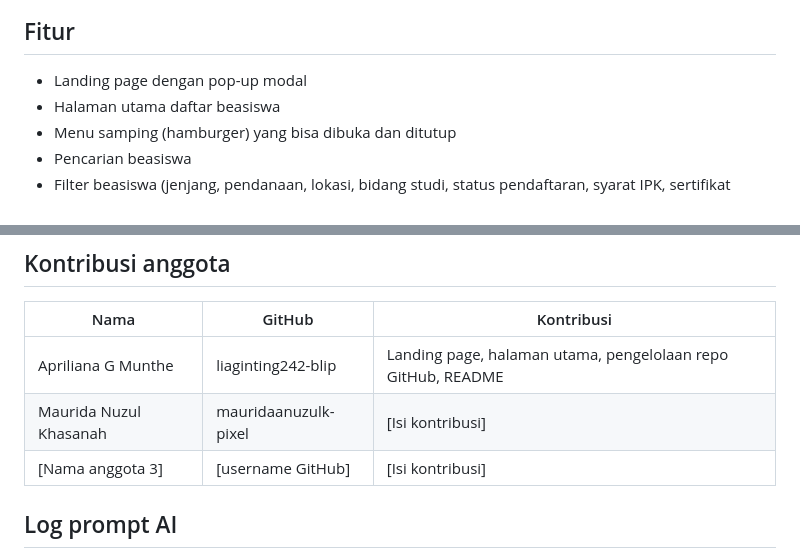
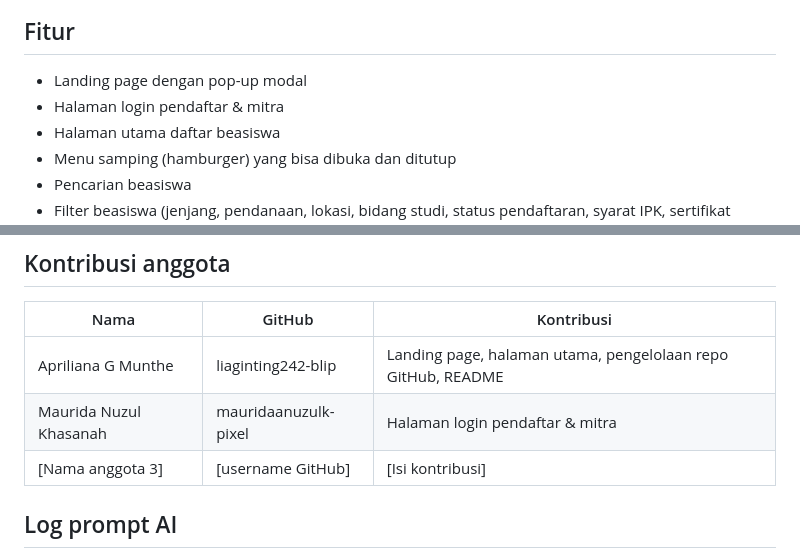
Before and after one commit to liaginting242-blip/beasify-web, a Markdown page: README.md, 2 parts joined by grey strips. Drawn GitHub-style.

```diff
--- a/README.md
+++ b/README.md
@@ -7,6 +7,7 @@ Prototipe web interaktif platform informasi beasiswa. Tugas Vinix Batch 5 Modul
 
 ## Fitur
 - Landing page dengan pop-up modal
+- Halaman login pendaftar & mitra
 - Halaman utama daftar beasiswa
 - Menu samping (hamburger) yang bisa dibuka dan ditutup
 - Pencarian beasiswa
@@ -47,7 +48,7 @@ Semua file harus tetap berada dalam satu folder, dan folder gambar harus ikut ad
 | Nama | GitHub | Kontribusi |
 |---|---|---|
 | Apriliana G Munthe | liaginting242-blip | Landing page, halaman utama, pengelolaan repo GitHub, README |
-| Maurida Nuzul Khasanah | mauridaanuzulk-pixel| [Isi kontribusi] |
+| Maurida Nuzul Khasanah | mauridaanuzulk-pixel| Halaman login pendaftar & mitra |
 | [Nama anggota 3] | [username GitHub] | [Isi kontribusi] |
 
 ## Log prompt AI
```
